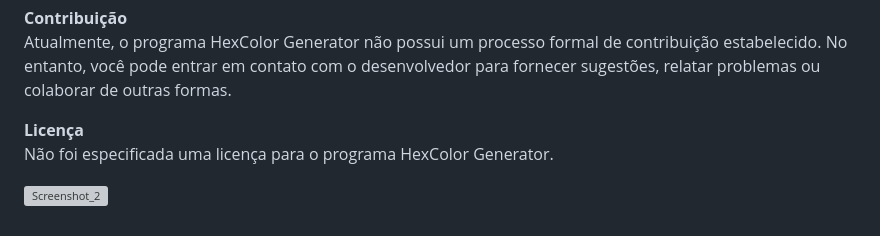
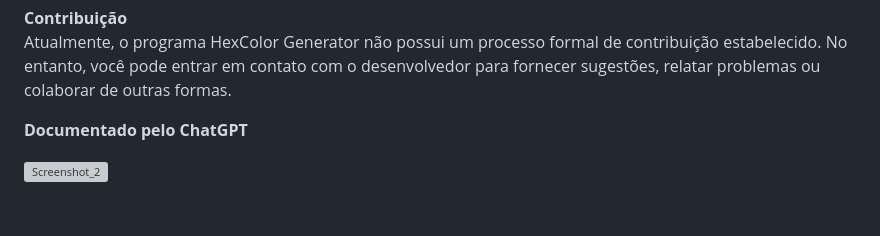
Before and after one commit to SmallCityProgrammer/Hex-generator, a Markdown page: README.md, the part around the change. GitHub-like rendering; grey boxes are pictures that could not be loaded.

```diff
--- a/README.md
+++ b/README.md
@@ -54,7 +54,7 @@ Não são necessárias configurações adicionais para utilizar o programa HexCo
 <b>Contribuição</b><br>
 Atualmente, o programa HexColor Generator não possui um processo formal de contribuição estabelecido. No entanto, você pode entrar em contato com o desenvolvedor para fornecer sugestões, relatar problemas ou colaborar de outras formas.
 
-<b>Licença</b><br>
-Não foi especificada uma licença para o programa HexColor Generator.
+<b>Documentado pelo ChatGPT</b><br>
+
 
 ![Screenshot_2](https://github.com/SmallCityProgrammer/Hex-generator/assets/130911203/143fd87b-8e9a-466f-9baa-35cb6691cbe8)
```
